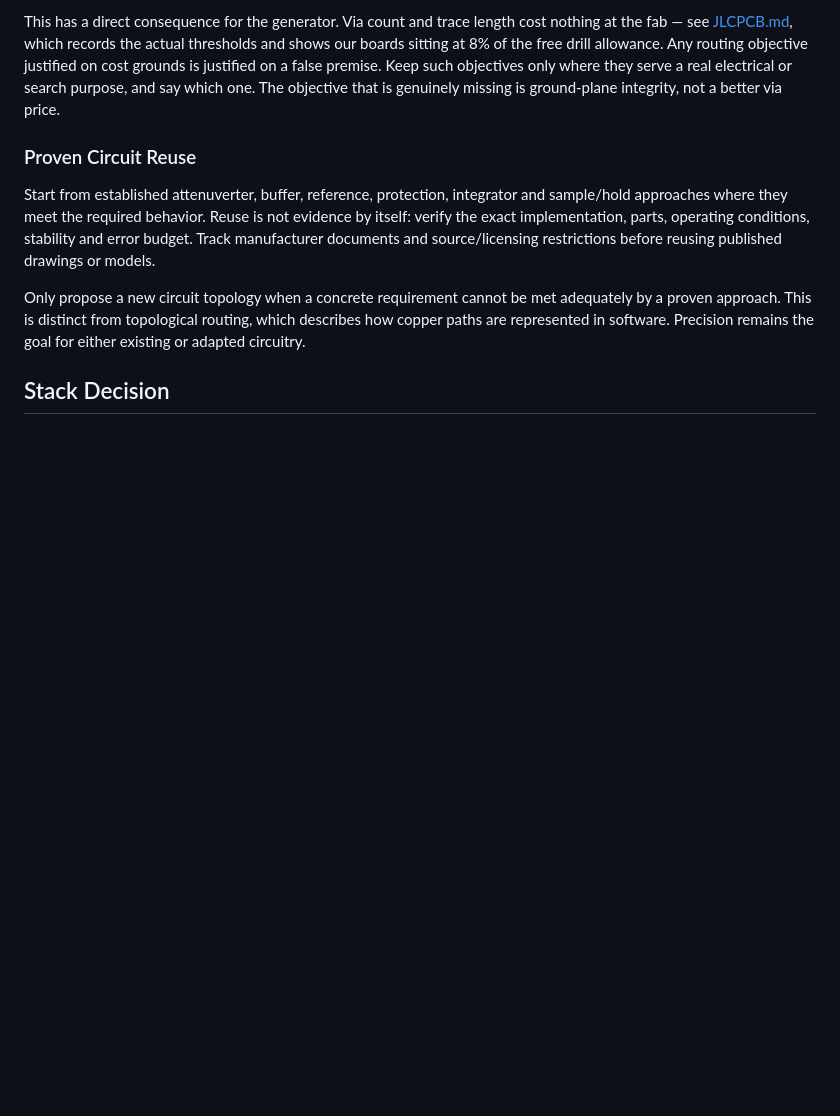
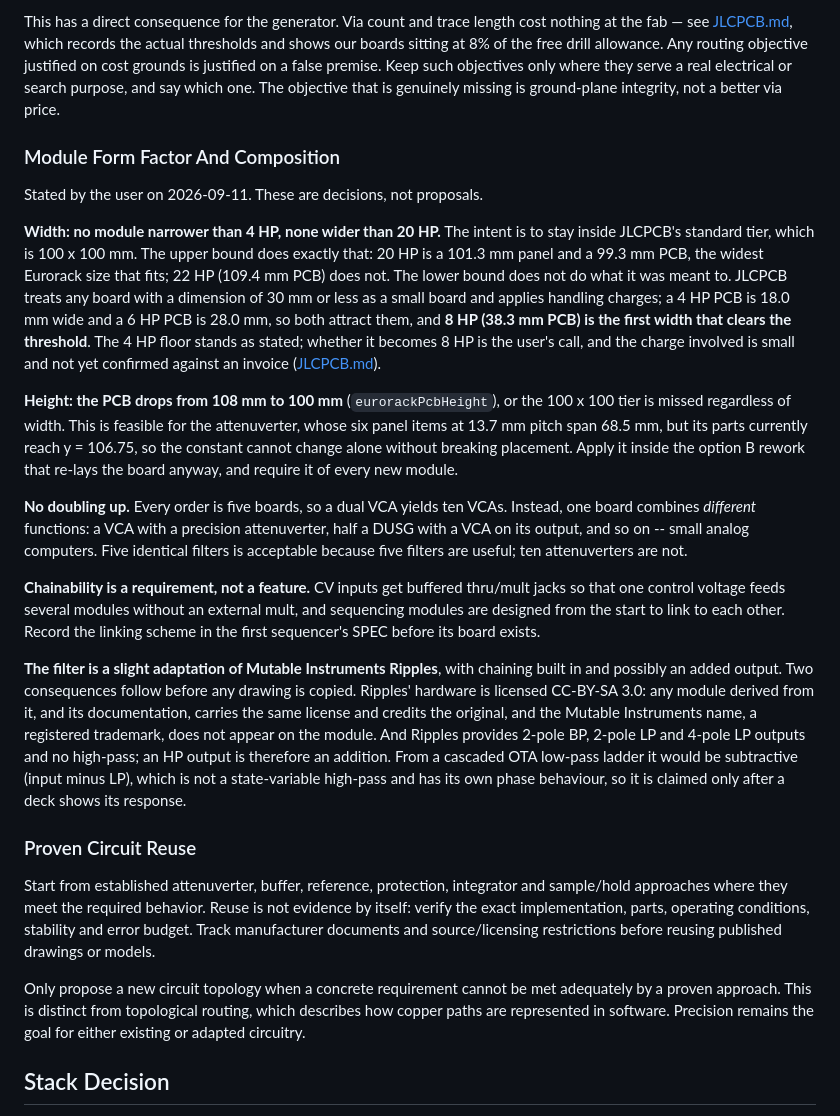
Before and after one commit to ojz/prompted-circuit-boards, a Markdown page: docs/ROADMAP.md, the part around the change. GitHub-like rendering; blank space fills up the shorter version.

Commit message:
Record the module form-factor and composition decisions
The user set standing rules on 2026-09-11: modules are 4 to 20 HP, PCBs drop
to 100 mm high, orders are always five boards so no dual modules -- one board
combines different functions instead -- CV inputs are chainable, and the
filter will be a slight adaptation of Mutable Instruments Ripples.

Two facts checked before writing them down. The 20 HP ceiling is exactly
right: a 99.3 mm PCB is the widest that fits JLCPCB's 100 x 100 mm tier. The
4 HP floor does not do what it was meant to: JLCPCB's small-board threshold
is 30 mm, a 4 HP PCB is 18 mm and a 6 HP PCB is 28 mm, and 8 HP (38.3 mm) is
the first width that clears it. Recorded as stated, with the fact beside it;
the floor is the user's to move.

Ripples' hardware is CC-BY-SA 3.0 with the Mutable Instruments name a
registered trademark, so derived modules carry the license, credit the
original and do not use the name. Ripples has no HP output, so adding one is
an addition, and from a cascaded OTA ladder it would be subtractive; it is
claimed only after a deck shows its response.

The 108 to 100 mm height change is deliberately not applied here: the
attenuverter's parts reach y = 106.75, so the constant alone would break
placement. It goes inside the option B rework. Docs only; nothing generated
changed.

Co-Authored-By: Claude Fable 5.1 <noreply@anthropic.com>

```diff
--- a/docs/ROADMAP.md
+++ b/docs/ROADMAP.md
@@ -85,6 +85,52 @@ routing objective justified on cost grounds is justified on a false premise.
 Keep such objectives only where they serve a real electrical or search purpose,
 and say which one. The objective that is genuinely missing is ground-plane
 integrity, not a better via price.
+
+### Module Form Factor And Composition
+
+Stated by the user on 2026-09-11. These are decisions, not proposals.
+
+**Width: no module narrower than 4 HP, none wider than 20 HP.** The intent is
+to stay inside JLCPCB's standard tier, which is 100 x 100 mm. The upper bound
+does exactly that: 20 HP is a 101.3 mm panel and a 99.3 mm PCB, the widest
+Eurorack size that fits; 22 HP (109.4 mm PCB) does not. The lower bound does
+not do what it was meant to. JLCPCB treats any board with a dimension of
+30 mm or less as a small board and applies handling charges; a 4 HP PCB is
+18.0 mm wide and a 6 HP PCB is 28.0 mm, so both attract them, and **8 HP
+(38.3 mm PCB) is the first width that clears the threshold**. The 4 HP floor
+stands as stated; whether it becomes 8 HP is the user's call, and the charge
+involved is small and not yet confirmed against an invoice
+([JLCPCB.md](JLCPCB.md)).
+
+**Height: the PCB drops from 108 mm to 100 mm** (`eurorackPcbHeight`), or the
+100 x 100 tier is missed regardless of width. This is feasible for the
+attenuverter, whose six panel items at 13.7 mm pitch span 68.5 mm, but its
+parts currently reach y = 106.75, so the constant cannot change alone without
+breaking placement. Apply it inside the option B rework that re-lays the board
+anyway, and require it of every new module.
+
+**No doubling up.** Every order is five boards, so a dual VCA yields ten VCAs.
+Instead, one board combines *different* functions: a VCA with a precision
+attenuverter, half a DUSG with a VCA on its output, and so on -- small analog
+computers. Five identical filters is acceptable because five filters are
+useful; ten attenuverters are not.
+
+**Chainability is a requirement, not a feature.** CV inputs get buffered
+thru/mult jacks so that one control voltage feeds several modules without an
+external mult, and sequencing modules are designed from the start to link to
+each other. Record the linking scheme in the first sequencer's SPEC before its
+board exists.
+
+**The filter is a slight adaptation of Mutable Instruments Ripples**, with
+chaining built in and possibly an added output. Two consequences follow before
+any drawing is copied. Ripples' hardware is licensed CC-BY-SA 3.0: any module
+derived from it, and its documentation, carries the same license and credits
+the original, and the Mutable Instruments name, a registered trademark, does
+not appear on the module. And Ripples provides 2-pole BP, 2-pole LP and 4-pole
+LP outputs and no high-pass; an HP output is therefore an addition. From a
+cascaded OTA low-pass ladder it would be subtractive (input minus LP), which
+is not a state-variable high-pass and has its own phase behaviour, so it is
+claimed only after a deck shows its response.
 
 ### Proven Circuit Reuse
 
```
Also changed, not shown: docs/HANDOFF.md (+5 -0 lines).
